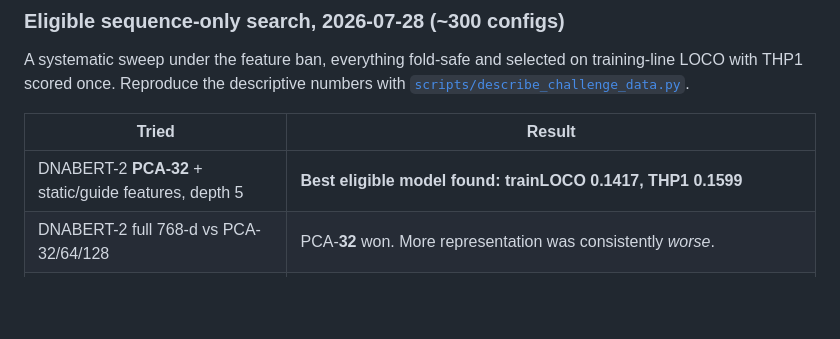
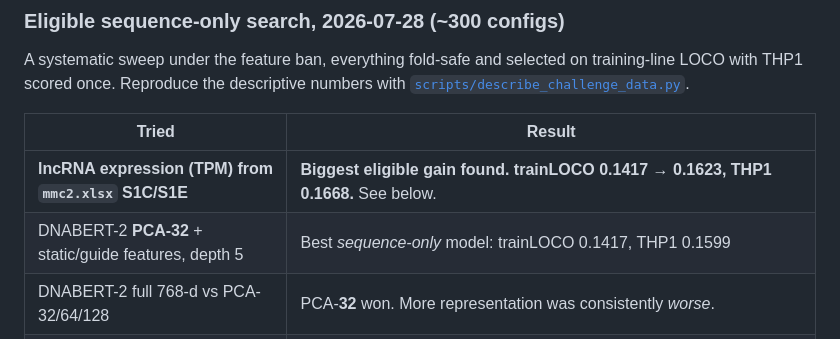
Before and after one commit to jeonglab-bcm/lncFit, a Markdown page: docs/PARTICIPATE.md, the part around one of its changes. Rendered like a GitHub page; blank space fills up the shorter version.

```diff
--- a/docs/PARTICIPATE.md
+++ b/docs/PARTICIPATE.md
@@ -439,7 +439,8 @@ training-line LOCO with THP1 scored once. Reproduce the descriptive numbers with
 
 | Tried | Result |
 |---|---|
-| DNABERT-2 **PCA-32** + static/guide features, depth 5 | **Best eligible model found: trainLOCO 0.1417, THP1 0.1599** |
+| **lncRNA expression (TPM) from `mmc2.xlsx` S1C/S1E** | **Biggest eligible gain found. trainLOCO 0.1417 → 0.1623, THP1 0.1668.** See below. |
+| DNABERT-2 **PCA-32** + static/guide features, depth 5 | Best *sequence-only* model: trainLOCO 0.1417, THP1 0.1599 |
 | DNABERT-2 full 768-d vs PCA-32/64/128 | PCA-**32** won. More representation was consistently *worse*. |
 | k-mers at k=4, 5, 6 + reverse-complement-collapsed variants | All below DNABERT-2. k=6 (4,096-d) worst — dimensionality without signal. |
 | Static/guide-design features alone (16 dims) | 0.0987 trainLOCO. Length, GC, homopolymers and guide composition carry almost nothing. |
```
Also changed, not shown: other parts of docs/PARTICIPATE.md (+44 -1 lines).
